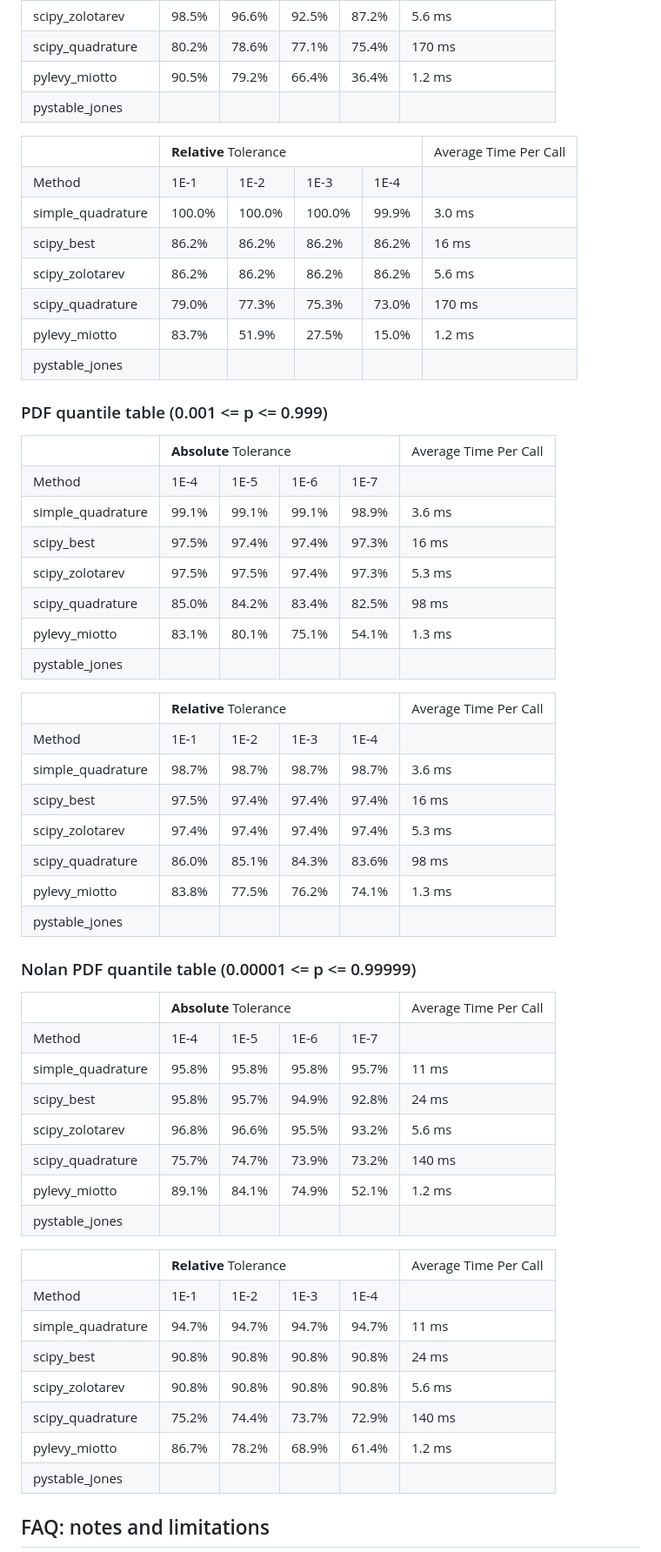
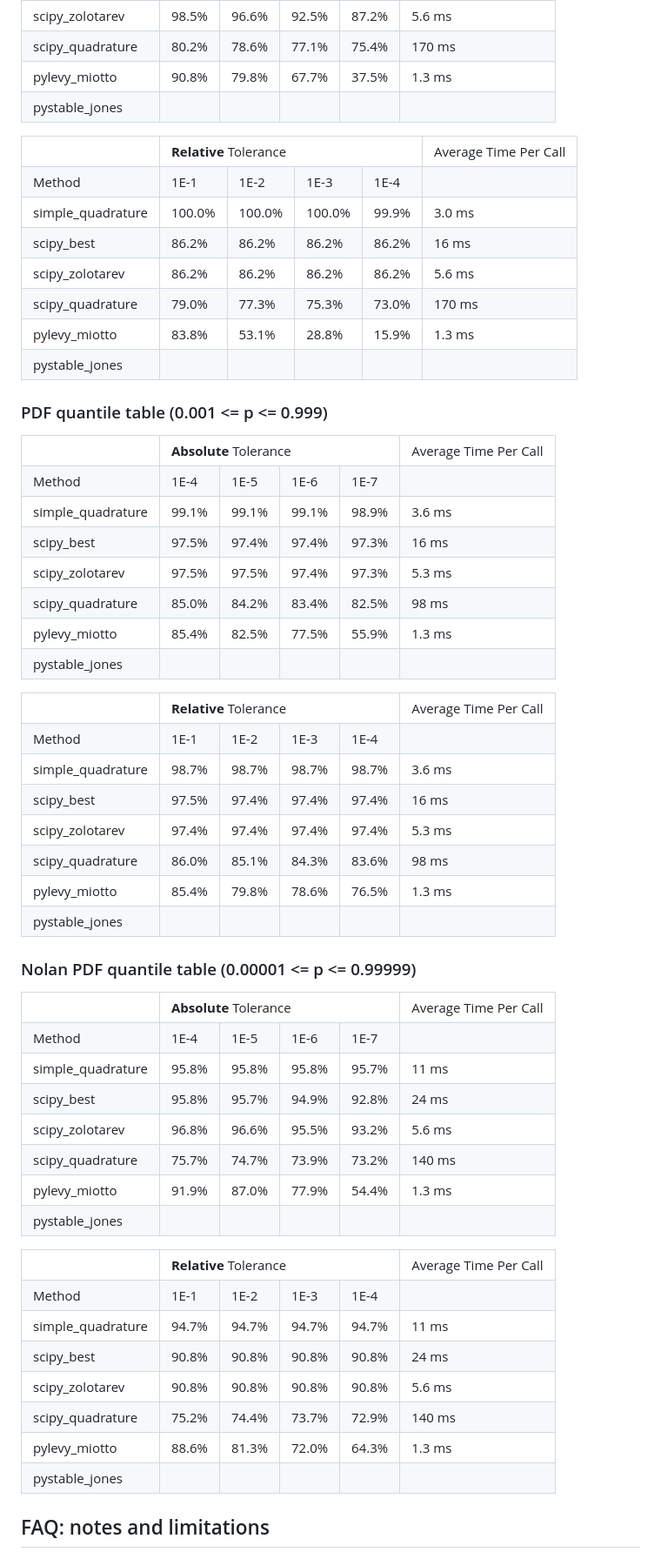
Before and after one commit to ragibson/levy-stable-benchmarks, a Markdown page: README.md, the part around the change printed below. Shown: that part at 87% size. Drawn GitHub-style.

```diff
--- a/README.md
+++ b/README.md
@@ -266,8 +266,8 @@ such implementations. We also provide some alternative calculation methods.
   </tr>
   <tr>
     <td>pylevy_miotto</td>
-    <td>90.5%</td><td>79.2%</td><td>66.4%</td><td>36.4%</td>
-    <td>1.2 ms</td>
+    <td>90.8%</td><td>79.8%</td><td>67.7%</td><td>37.5%</td>
+    <td>1.3 ms</td>
   </tr>
   <tr>
     <td>pystable_jones</td>
@@ -301,8 +301,8 @@ such implementations. We also provide some alternative calculation methods.
   </tr>
   <tr>
     <td>pylevy_miotto</td>
-    <td>83.7%</td><td>51.9%</td><td>27.5%</td><td>15.0%</td>
-    <td>1.2 ms</td>
+    <td>83.8%</td><td>53.1%</td><td>28.8%</td><td>15.9%</td>
+    <td>1.3 ms</td>
   </tr>
   <tr>
     <td>pystable_jones</td>
@@ -338,7 +338,7 @@ such implementations. We also provide some alternative calculation methods.
   </tr>
   <tr>
     <td>pylevy_miotto</td>
-    <td>83.1%</td><td>80.1%</td><td>75.1%</td><td>54.1%</td>
+    <td>85.4%</td><td>82.5%</td><td>77.5%</td><td>55.9%</td>
     <td>1.3 ms</td>
   </tr>
   <tr>
@@ -373,7 +373,7 @@ such implementations. We also provide some alternative calculation methods.
   </tr>
   <tr>
     <td>pylevy_miotto</td>
-    <td>83.8%</td><td>77.5%</td><td>76.2%</td><td>74.1%</td>
+    <td>85.4%</td><td>79.8%</td><td>78.6%</td><td>76.5%</td>
     <td>1.3 ms</td>
   </tr>
   <tr>
@@ -410,8 +410,8 @@ such implementations. We also provide some alternative calculation methods.
   </tr>
   <tr>
     <td>pylevy_miotto</td>
-    <td>89.1%</td><td>84.1%</td><td>74.9%</td><td>52.1%</td>
-    <td>1.2 ms</td>
+    <td>91.9%</td><td>87.0%</td><td>77.9%</td><td>54.4%</td>
+    <td>1.3 ms</td>
   </tr>
   <tr>
     <td>pystable_jones</td>
@@ -445,8 +445,8 @@ such implementations. We also provide some alternative calculation methods.
   </tr>
   <tr>
     <td>pylevy_miotto</td>
-    <td>86.7%</td><td>78.2%</td><td>68.9%</td><td>61.4%</td>
-    <td>1.2 ms</td>
+    <td>88.6%</td><td>81.3%</td><td>72.0%</td><td>64.3%</td>
+    <td>1.3 ms</td>
   </tr>
   <tr>
     <td>pystable_jones</td>
```
Also changed, not shown: other parts of README.md (+10 -9 lines), figures/accuracy_figures.png, 4 other files.
